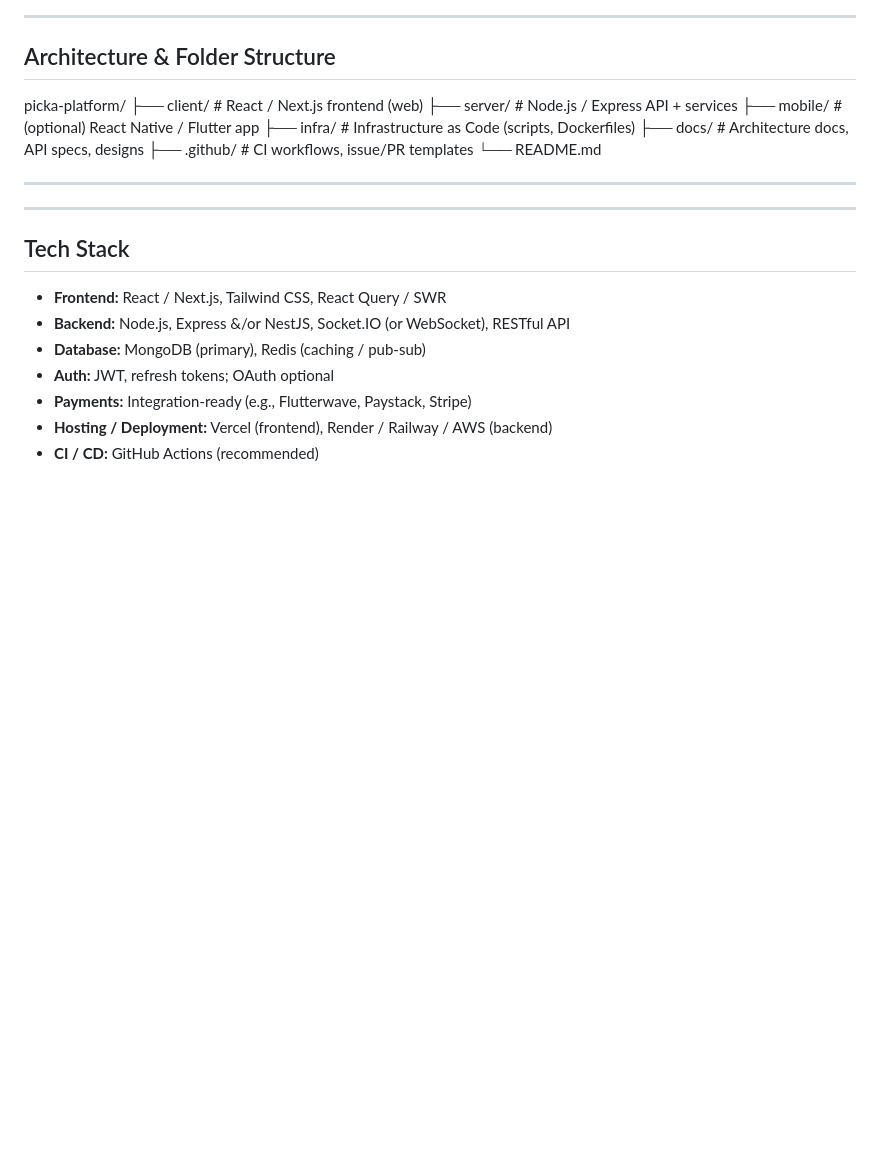
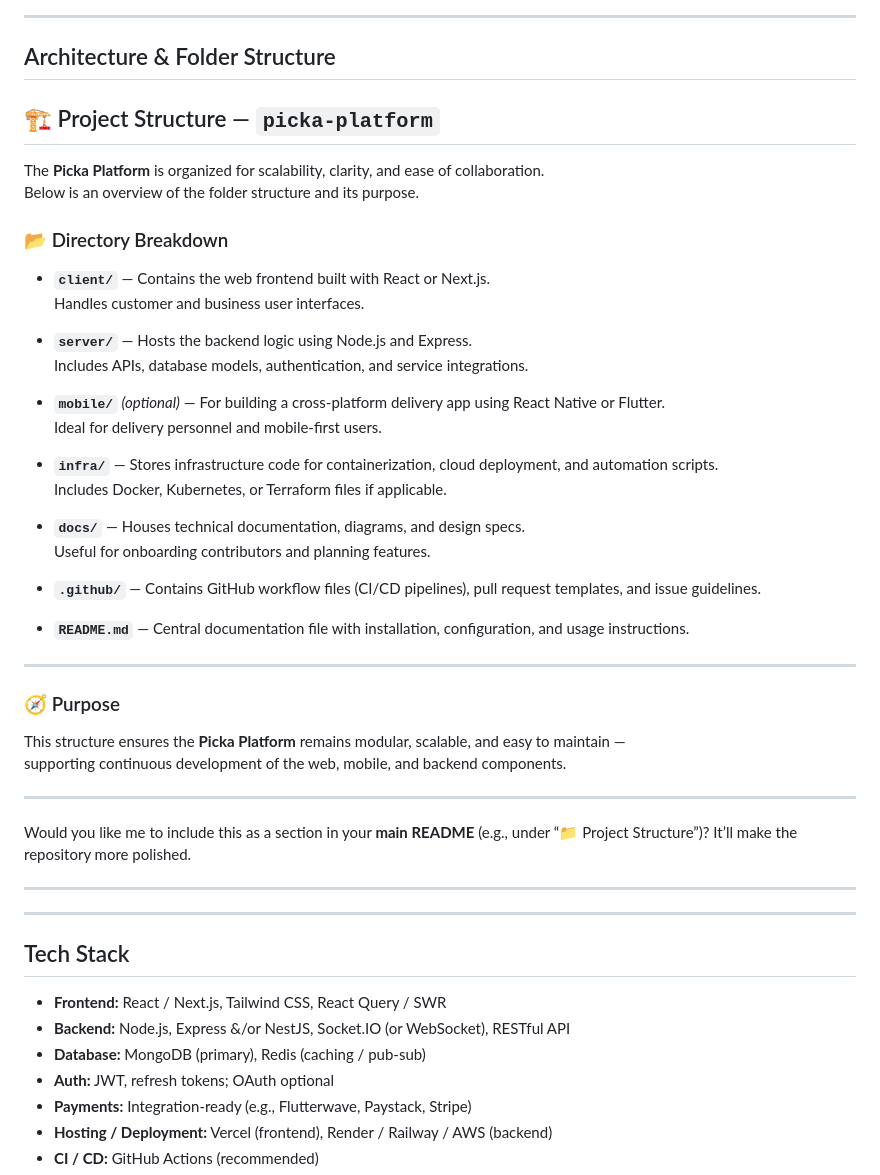
Before and after one commit to Ibraaahyyym/agwa-delivery, a Markdown page: README.md, the part around the change. Rendered like a GitHub page; blank space fills up the shorter version.

Commit message:
docs: add project structure section to README
Added a detailed project structure section to the README to document the organization of the Picka Platform repository.

The update includes:
- A visual directory tree of the entire project
- Explanations of each core folder (client, server, mobile, infra, docs, .github)
- A clear purpose statement highlighting modularity and scalability

This change improves developer onboarding, promotes consistent project organization, and enhances repository documentation quality.

```diff
--- a/README.md
+++ b/README.md
@@ -65,14 +65,43 @@ This repo aims to house the unified full-stack codebase for the MVP and later pr
 ---
 
 ## Architecture & Folder Structure
-picka-platform/
-├── client/ # React / Next.js frontend (web)
-├── server/ # Node.js / Express API + services
-├── mobile/ # (optional) React Native / Flutter app
-├── infra/ # Infrastructure as Code (scripts, Dockerfiles)
-├── docs/ # Architecture docs, API specs, designs
-├── .github/ # CI workflows, issue/PR templates
-└── README.md
+## 🏗️ Project Structure — `picka-platform`
+
+The **Picka Platform** is organized for scalability, clarity, and ease of collaboration.
+Below is an overview of the folder structure and its purpose.
+
+
+### 📂 Directory Breakdown
+
+- **`client/`** — Contains the web frontend built with React or Next.js.
+  Handles customer and business user interfaces.
+
+- **`server/`** — Hosts the backend logic using Node.js and Express.
+  Includes APIs, database models, authentication, and service integrations.
+
+- **`mobile/`** *(optional)* — For building a cross-platform delivery app using React Native or Flutter.
+  Ideal for delivery personnel and mobile-first users.
+
+- **`infra/`** — Stores infrastructure code for containerization, cloud deployment, and automation scripts.
+  Includes Docker, Kubernetes, or Terraform files if applicable.
+
+- **`docs/`** — Houses technical documentation, diagrams, and design specs.
+  Useful for onboarding contributors and planning features.
+
+- **`.github/`** — Contains GitHub workflow files (CI/CD pipelines), pull request templates, and issue guidelines.
+
+- **`README.md`** — Central documentation file with installation, configuration, and usage instructions.
+
+---
+
+### 🧭 Purpose
+
+This structure ensures the **Picka Platform** remains modular, scalable, and easy to maintain —
+supporting continuous development of the web, mobile, and backend components.
+
+---
+
+Would you like me to include this as a section in your **main README** (e.g., under “📁 Project Structure”)? It’ll make the repository more polished.
 
 ---
 
```
